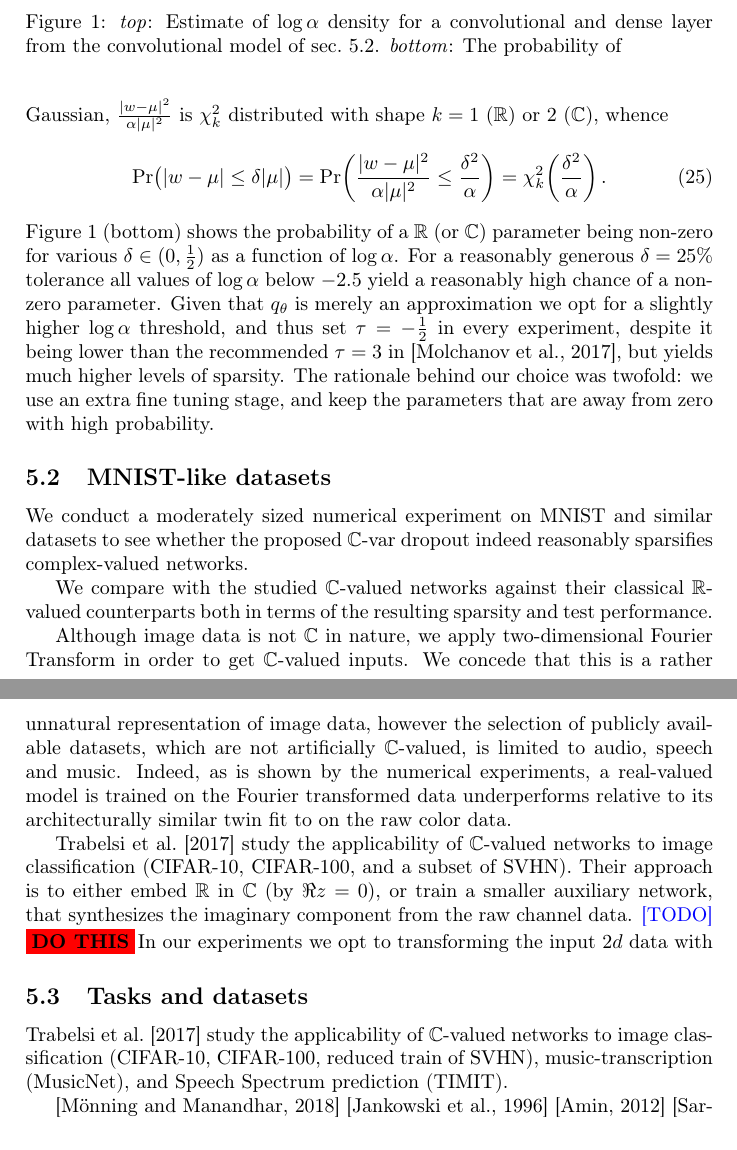
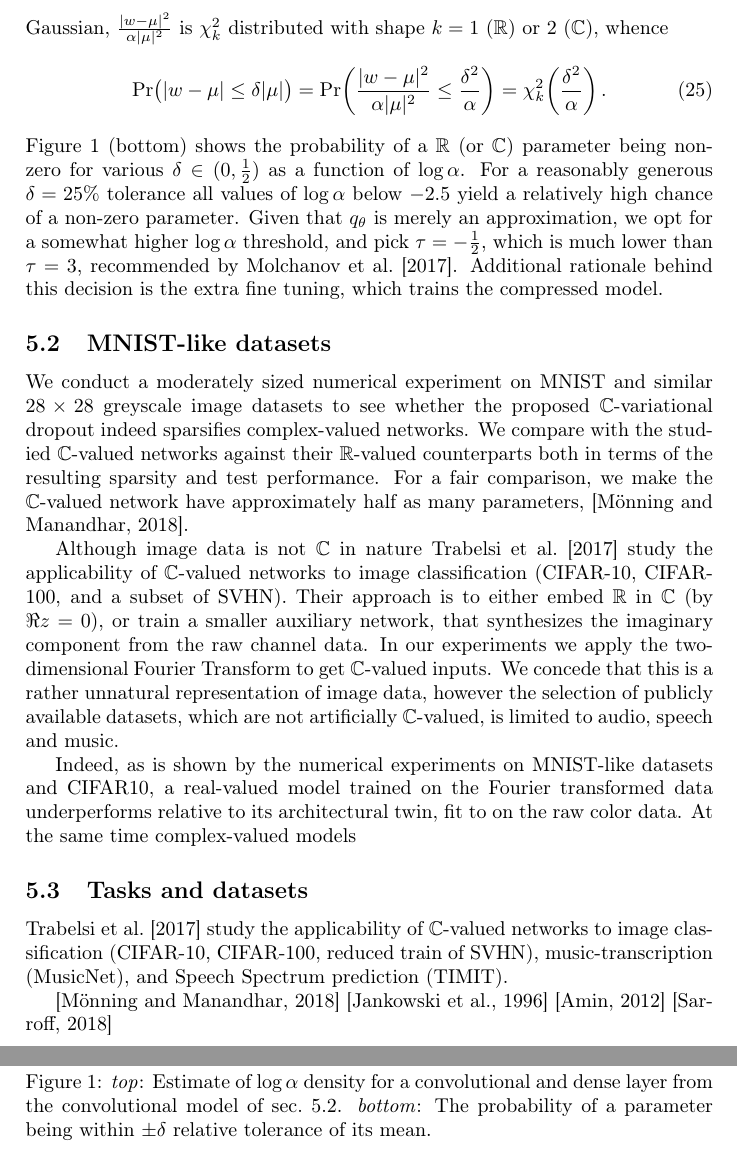
Before and after one commit to ivannz/complex_paper, a LaTeX paper (paper/paper.tex): two parts of pages 10 and 11 of 19, joined at a grey line, cut so that both start at the same text. Compiled offline with pdfLaTeX.

Commit message:
edits and plans

```diff
--- a/paper/paper.tex
+++ b/paper/paper.tex
@@ -1041,13 +1041,14 @@ and the first positive one is around zero.
   % \hfill
   \begin{subfigure}[b]{0.9\textwidth}
     \centering
-    \includegraphics[width=1.\linewidth,draft]{../notebooks/assets/grad_log.pdf}
+    \includegraphics[width=1.\linewidth,draft]{../notebooks/assets/proba_of_nonzero.pdf}
     % \caption{} \label{fig:log-relevance-proba}
   \end{subfigure}
   \caption{%
     \textit{top}: Estimate of $\log\alpha$ density for a convolutional and dense layer
     from the convolutional model of sec.~\ref{sub:mnist_like_datasets}.
-    \textit{bottom}: The probability of
+    \textit{bottom}: The probability of a parameter being within $\pm \delta$ relative
+    tolerance of its mean.
   }
   \label{fig:log-relevance}
 \end{figure}
@@ -1072,37 +1073,41 @@ $ is $\chi^2_k$ distributed with shape $k=1$ ($\real$) or $2$ ($\cplx$), whence
 Figure~\ref{fig:log-relevance} (bottom) shows the probability of a $\real$ (or $\cplx$)
 parameter being non-zero for various $\delta\in(0, \tfrac12)$ as a function of $\log \alpha$.
 For a reasonably generous $\delta = 25\%$ tolerance all values of $\log \alpha$ below
-$-2.5$ yield a reasonably high chance of a non-zero parameter. Given that $q_\theta$ is
-merely an approximation we opt for a slightly higher $\log \alpha$ threshold, and thus
-set $\tau = -\tfrac12$ in every experiment, despite it being lower than the recommended
-$\tau = 3$ in \citep{molchanov_variational_2017}, but yields much higher levels of sparsity.
-The rationale behind our choice was twofold: we use an extra fine tuning stage, and keep the
-parameters that are away from zero with high probability.
+$-2.5$ yield a relatively high chance of a non-zero parameter. Given that $q_\theta$
+is merely an approximation, we opt for a somewhat higher $\log \alpha$ threshold, and
+pick $\tau = -\tfrac12$, which is much lower than $\tau = 3$, recommended by
+\citet{molchanov_variational_2017}. Additional rationale behind this decision is the
+extra fine tuning, which trains the compressed model.
 
 % subsection fitting_and_compression (end)
-
 
 \subsection{MNIST-like datasets} % (fold)
 \label{sub:mnist_like_datasets}
 
-We conduct a moderately sized numerical experiment on MNIST and similar datasets to see
-whether the proposed $\cplx$-var dropout indeed reasonably sparsifies complex-valued networks.
-
-We compare with the studied $\cplx$-valued networks against their classical $\real$-valued
-counterparts both in terms of the resulting sparsity and test performance.
-
-Although image data is not $\cplx$ in nature, we apply two-dimensional Fourier Transform
-in order to get $\cplx$-valued inputs. We concede that this is a rather unnatural representation
-of image data, however the selection of publicly available datasets, which are not artificially
-$\cplx$-valued, is limited to audio, speech and music. Indeed, as is shown by the numerical
-experiments, a real-valued model is trained on the Fourier transformed data underperforms
-relative to its architecturally similar twin fit to on the raw color data.
-
-\citet{trabelsi_deep_2017} study the applicability of $\cplx$-valued networks to image
-classification (CIFAR-10, CIFAR-100, and a subset of SVHN). Their approach is to either
-embed $\real$ in $\cplx$ (by $\Re z = 0$), or train a smaller auxiliary network, that
-synthesizes the imaginary component from the raw channel data. \todo{DO THIS}
-In our experiments we opt to transforming the input $2d$ data with
+We conduct a moderately sized numerical experiment on MNIST and similar $28\times 28$
+greyscale image datasets to see whether the proposed $\cplx$-variational dropout indeed
+sparsifies complex-valued networks. We compare with the studied $\cplx$-valued networks
+against their $\real$-valued counterparts both in terms of the resulting sparsity and
+test performance. For a fair comparison, we make the $\cplx$-valued network have
+approximately half as many parameters, \citep{monning_evaluation_2018}.
+
+Although image data is not $\cplx$ in nature \citet{trabelsi_deep_2017} study the applicability
+of $\cplx$-valued networks to image classification (CIFAR-10, CIFAR-100, and a subset of
+SVHN). Their approach is to either embed $\real$ in $\cplx$ (by $\Re z = 0$), or train
+a smaller auxiliary network, that synthesizes the imaginary component from the raw channel
+data. In our experiments we apply the two-dimensional Fourier Transform to get $\cplx$-valued
+inputs. We concede that this is a rather unnatural representation of image data, however
+the selection of publicly available datasets, which are not artificially $\cplx$-valued,
+is limited to audio, speech and music.
+
+Indeed, as is shown by the numerical experiments on MNIST-like datasets and CIFAR10, a
+real-valued model trained on the Fourier transformed data underperforms relative to
+its architectural twin, fit to on the raw color data. At the same time complex-valued
+models
+
+% a copule of plot form mnist and fashion mnist
+% discuss the plots describing how the test -perfromance grows with compression
+% hinting at overfitting/regularization effects of masking and sparsification
 
 % subsection mnist_like_datasets (end)
 
```
Also changed, not shown: paper/paper.tex (6 more changed lines).
